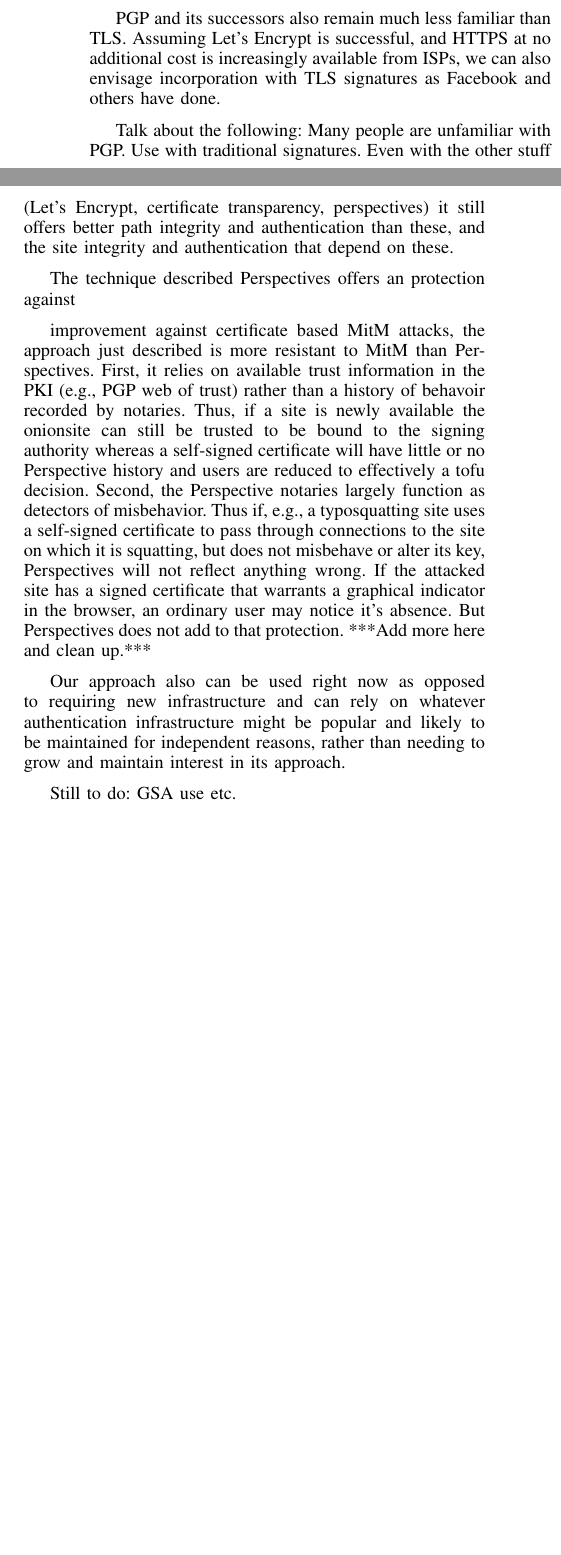
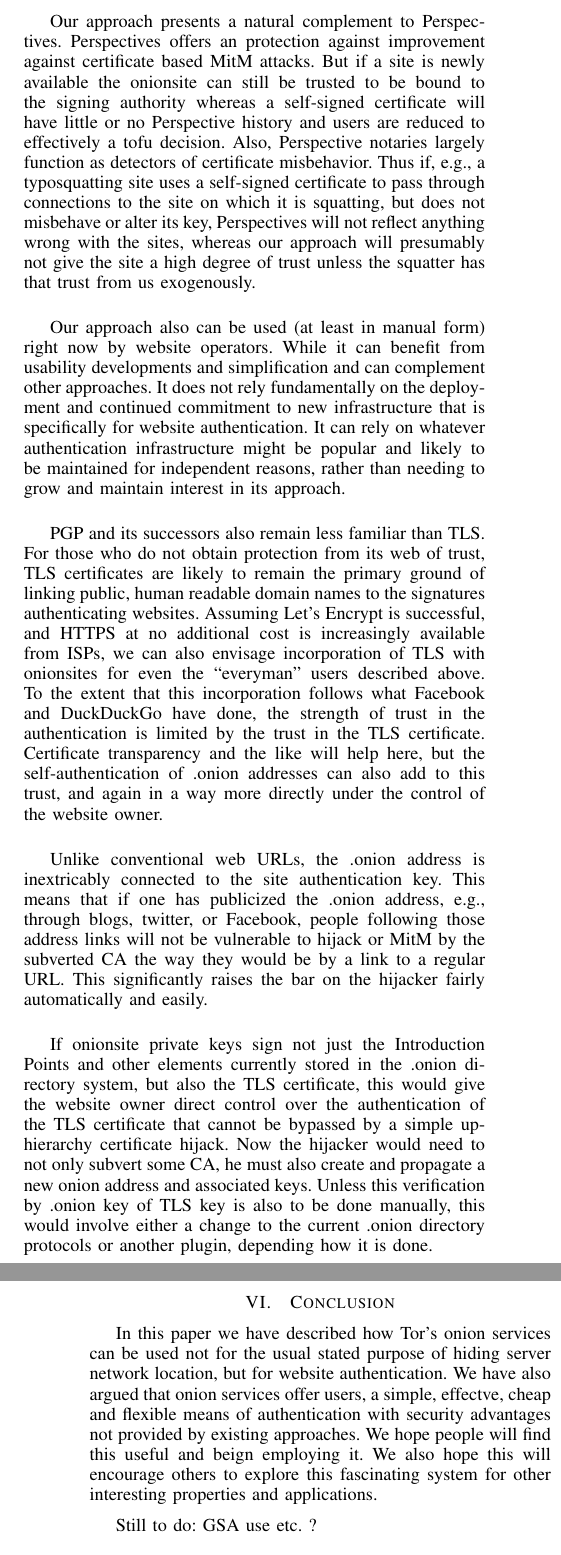
Before and after one commit to saint/w2sp-2015, a LaTeX paper (w2sp-simple-onions.tex): two parts of the columns of page 3 of 3 before the commit and two parts of the columns of pages 3 and 4 of 4 after it, joined at a grey line, cut at the place of the change, the shorter picture padded with empty space. Compiled offline with pdfLaTeX.

Commit message:
a complete draft?

```diff
--- a/w2sp-simple-onions.tex
+++ b/w2sp-simple-onions.tex
@@ -72,7 +72,7 @@
 \newcommand{\ps}{TAPS\xspace}
 \newcommand{\compactify}{\settowidth{\labelsep}{o} \settowidth{\labelwidth}{o} \settowidth{\labelindent}{o}}
 
-\title{Genuine onion: Simple, Fast, Flexible, and Cheap Website Authentication and Security}
+\title{Genuine onion: Simple, Fast, Flexible, and Cheap Website Authentication}
 %\title{Simple, Fast, Flexible, and Cheap Website Authentication,
 %  Integrity, and Traffic Security}
 
@@ -376,49 +385,78 @@ There are already related tools. For example, Enigform is a
 Mozilla Firefox extension to support OpenPGP signed HTTP requests.
 And various social trust visualization tools exist.
 
-PGP and its successors also remain much less familiar than
-TLS. Assuming Let's Encrypt is successful, and
-HTTPS at no additional cost is increasingly available from ISPs,
-we can also envisage incorporation with TLS signatures as
-Facebook and others have done.
-
-
-Talk about the following: Many people are unfamiliar with PGP. Use
-with traditional signatures.  Even with the other stuff (Let's
-Encrypt, certificate transparency, perspectives) it still offers
-better path integrity and authentication than these, and the site
-integrity and authentication that depend on these.
-
-The technique described
-Perspectives offers an protection against
-
-improvement against certificate
-based MitM attacks, the approach just described is more resistant to
-MitM than Perspectives. First, it relies on available trust
-information in the PKI (e.g., PGP web of trust) rather than a history
-of behavoir recorded by notaries.  Thus, if a site is newly available
+Our approach presents a natural complement to Perspectives.
+Perspectives offers an protection against improvement against
+certificate based MitM attacks. But if a site is newly available
 the onionsite can still be trusted to be bound to the signing
 authority whereas a self-signed certificate will have little or no
 Perspective history and users are reduced to effectively a tofu
-decision. Second, the Perspective notaries largely function as
-detectors of misbehavior. Thus if, e.g., a typosquatting site uses a
-self-signed certificate to pass through connections to the site on
-which it is squatting, but does not misbehave or alter its key,
-Perspectives will not reflect anything wrong. If the attacked site
-has a signed certificate that warrants a graphical indicator in
-the browser, an ordinary user may notice it's absence. But Perspectives
-does not add to that protection.
-***Add more here and clean up.***
+decision. Also, Perspective notaries largely function as
+detectors of certificate misbehavior.
+Thus if, e.g., a typosquatting site uses a self-signed certificate to
+pass through connections to the site on which it is squatting, but
+does not misbehave or alter its key, Perspectives will not reflect
+anything wrong with the sites, whereas our approach will presumably
+not give the site a high degree of trust unless the squatter has
+that trust from us exogenously.
+
+Our approach also can be used (at least in manual form) right now by
+website operators. While it can benefit from usability developments
+and simplification and can complement other approaches. It does not
+rely fundamentally on the deployment and continued commitment to new
+infrastructure that is specifically for website authentication.  It
+can rely on whatever authentication infrastructure might be popular
+and likely to be maintained for independent reasons, rather than
+needing to grow and maintain interest in its approach.
+
+PGP and its successors also remain less familiar than TLS. For those
+who do not obtain protection from its web of trust, TLS certificates
+are likely to remain the primary ground of linking public, human
+readable domain names to the signatures authenticating
+websites. Assuming Let's Encrypt is successful, and HTTPS at no
+additional cost is increasingly available from ISPs, we can also
+envisage incorporation of TLS with onionsites for even the
+``everyman'' users described above.  To the extent that this
+incorporation follows what Facebook and DuckDuckGo have done, the
+strength of trust in the authentication is limited by the trust in the
+TLS certificate. Certificate transparency and the
+like will help here, but the self-authentication of .onion addresses
+can also add to this trust, and again in a way more directly under the
+control of the website owner.
+
+Unlike conventional web URLs, the .onion address is inextricably connected to
+the site authentication key. This means that if one has publicized the
+.onion address, e.g., through blogs, twitter, or Facebook, people
+following those address links will not be vulnerable to hijack or MitM
+by the subverted CA the way they would be by a link to a regular
+URL\@. This significantly raises the bar on the hijacker fairly
+automatically and easily.
+
+If onionsite private keys sign not just the Introduction Points and
+other elements currently stored in the .onion directory system, but
+also the TLS certificate, this would give the website owner direct
+control over the authentication of the TLS certificate that cannot be
+bypassed by a simple up-hierarchy certificate hijack. Now the hijacker
+would need to not only subvert some CA, he must also create and
+propagate a new onion address and associated keys. Unless this
+verification by .onion key of TLS key is also to be done manually,
+this would involve either a change to the current .onion directory
+protocols or another plugin, depending how it is done.
+
+\section{Conclusion}
+
+In this paper we have described how Tor's onion services can be used
+not for the usual stated purpose of hiding server network location,
+but for website authentication.  We have also argued that onion
+services offer users, a simple, effectve, cheap and flexible means of
+authentication with security advantages not provided by existing
+approaches. We hope people will find this useful and beign employing
+it. We also hope this will encourage others to explore this
+fascinating system for other interesting properties and applications.
 
 
-Our approach also can be used right now as opposed to
-requiring new infrastructure and can rely on whatever authentication
-infrastructure might be popular and likely to be maintained for
-independent reasons, rather than needing to grow and maintain
-interest in its approach.
 
-
-Still to do: GSA use etc.
+Still to do: GSA use etc. ?
 
 
 
```
Also changed, not shown: w2sp-simple-onions.tex (57 more changed lines).
